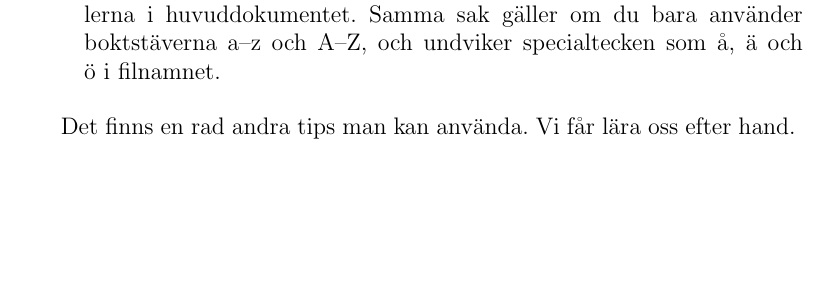
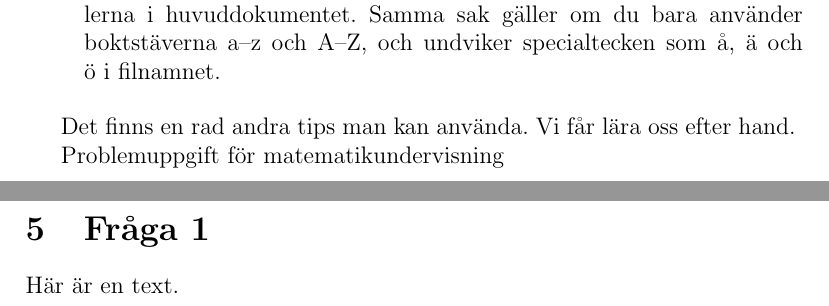
Before and after one commit to Itangalo/experiment20140426, a LaTeX document (huvuddokument.tex, which reads sida1.tex): part of page 3 of 3 before the commit and two parts of pages 3 and 4 of 4 after it, the two joined at a grey line, cut so that both start at the same text, the shorter picture padded with empty space. Compiled offline with pdfLaTeX.

Commit message:
Testade att lägga till en ny sida.

```diff
--- /dev/null
+++ b/sida1.tex
@@ -0,0 +1,6 @@
+\title{Problemuppgift för matematikundervisning}
+
+\maketitle
+
+\section{Fråga 1}
+Här är en text.
```
Also changed, not shown: huvuddokument.tex (+2 -0 lines).
